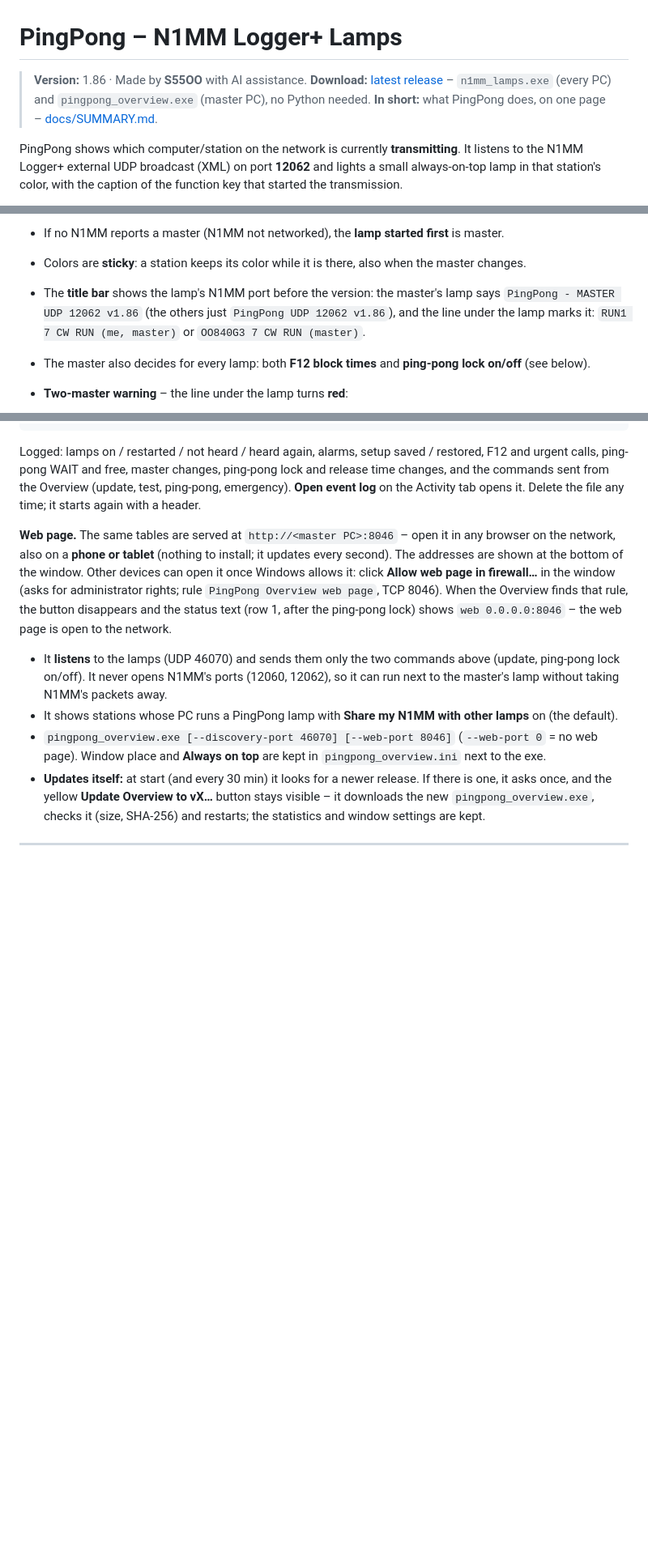
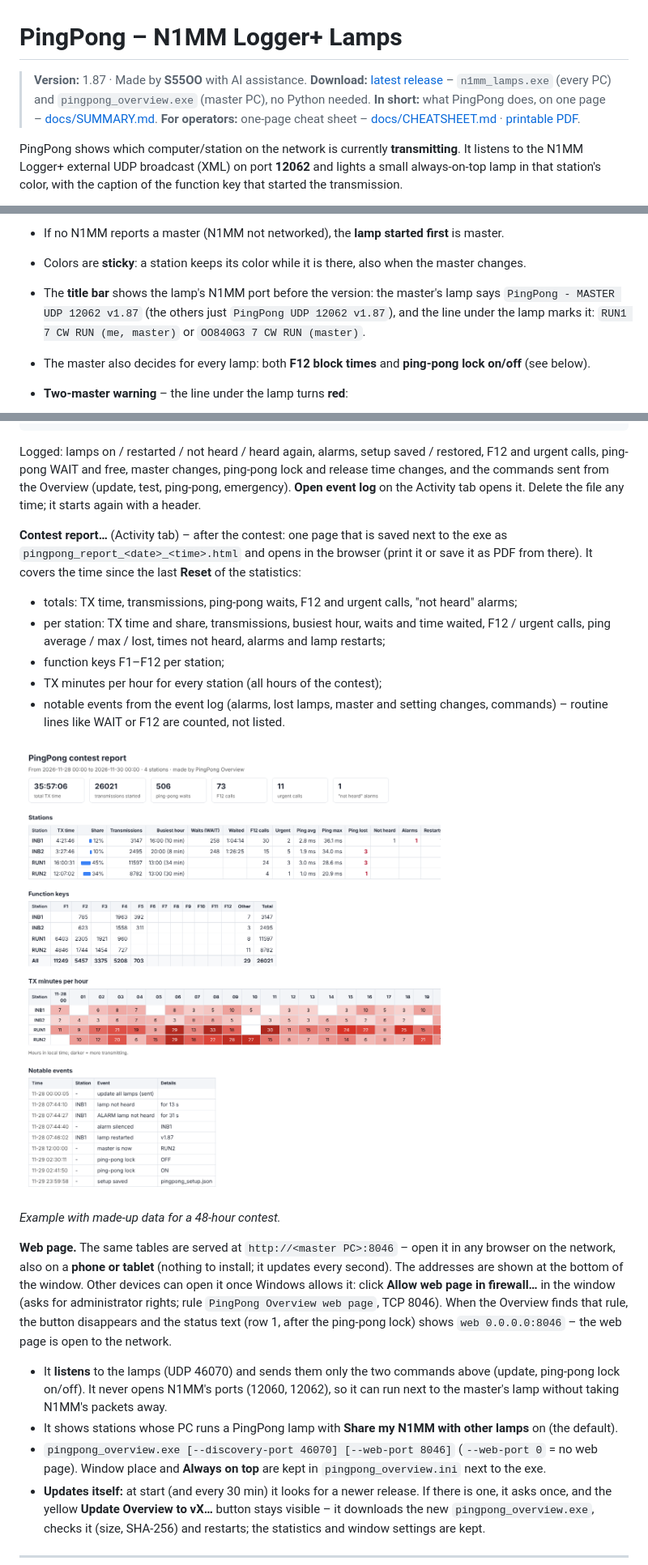
Before and after one commit to s55oo/N1MMPingPong, a Markdown page: README.md, 3 parts joined by grey strips. Shown at 81% size. GitHub-like rendering; pictures changed too: docs/contest-report.png (added); blank space fills up the shorter version.

Commit message:
v1.87: Overview contest report; operator cheat sheet (Markdown + PDF)
Co-Authored-By: Claude Opus 5.5 <noreply@anthropic.com>
Claude-Session: https://claude.ai/code/session_0111qV5FWpUdDw1LzrU84vTe

```diff
--- a/README.md
+++ b/README.md
@@ -1,8 +1,9 @@
 # PingPong – N1MM Logger+ Lamps
 
-> **Version:** 1.86 · Made by **S55OO** with AI assistance.
+> **Version:** 1.87 · Made by **S55OO** with AI assistance.
 > **Download:** [latest release](https://github.com/s55oo/N1MMPingPong/releases/latest) – `n1mm_lamps.exe` (every PC) and `pingpong_overview.exe` (master PC), no Python needed.
 > **In short:** what PingPong does, on one page – [docs/SUMMARY.md](docs/SUMMARY.md).
+> **For operators:** one-page cheat sheet – [docs/CHEATSHEET.md](docs/CHEATSHEET.md) · [printable PDF](docs/PingPong-cheat-sheet.pdf).
 
 PingPong shows which computer/station on the network is currently
 **transmitting**. It listens to the N1MM Logger+ external UDP broadcast
@@ -259,8 +260,8 @@ stations, and every other lamp uses its list.
 - Colors are **sticky**: a station keeps its color while it is there,
   also when the master changes.
 - The **title bar** shows the lamp's N1MM port before the version: the
-  master's lamp says `PingPong - MASTER UDP 12062 v1.86`
-  (the others just `PingPong UDP 12062 v1.86`), and the line under the lamp marks
+  master's lamp says `PingPong - MASTER UDP 12062 v1.87`
+  (the others just `PingPong UDP 12062 v1.87`), and the line under the lamp marks
   it: `RUN1 7 CW RUN (me, master)` or `OO840G3 7 CW RUN (master)`.
 - The master also decides for every lamp: both **F12 block times** and
   **ping-pong lock on/off** (see below).
@@ -737,6 +738,26 @@ calls, ping-pong WAIT and free, master changes, ping-pong lock and
 release time changes, and the commands sent from the Overview (update,
 test, ping-pong, emergency). **Open event log** on the Activity tab
 opens it. Delete the file any time; it starts again with a header.
+
+**Contest report…** (Activity tab) – after the contest: one page that is
+saved next to the exe as `pingpong_report_<date>_<time>.html` and opens
+in the browser (print it or save it as PDF from there). It covers the
+time since the last **Reset** of the statistics:
+
+- totals: TX time, transmissions, ping-pong waits, F12 and urgent calls,
+  "not heard" alarms;
+- per station: TX time and share, transmissions, busiest hour, waits and
+  time waited, F12 / urgent calls, ping average / max / lost, times not
+  heard, alarms and lamp restarts;
+- function keys F1–F12 per station;
+- TX minutes per hour for every station (all hours of the contest);
+- notable events from the event log (alarms, lost lamps, master and
+  setting changes, commands) – routine lines like WAIT or F12 are counted,
+  not listed.
+
+![Contest report (example data)](docs/contest-report.png)
+
+*Example with made-up data for a 48-hour contest.*
 
 **Web page.** The same tables are served at `http://<master PC>:8046` –
 open it in any browser on the network, also on a **phone or tablet**
```
Also changed, not shown: other parts of README.md (+6 -2 lines), docs/CHEATSHEET.md (added, +53 -0 lines), docs/SUMMARY.md (+13 -4 lines), releases/v1.84.md (deleted, +0 -10 lines), releases/v1.87.md (added, +11 -0 lines), 7 other files.
